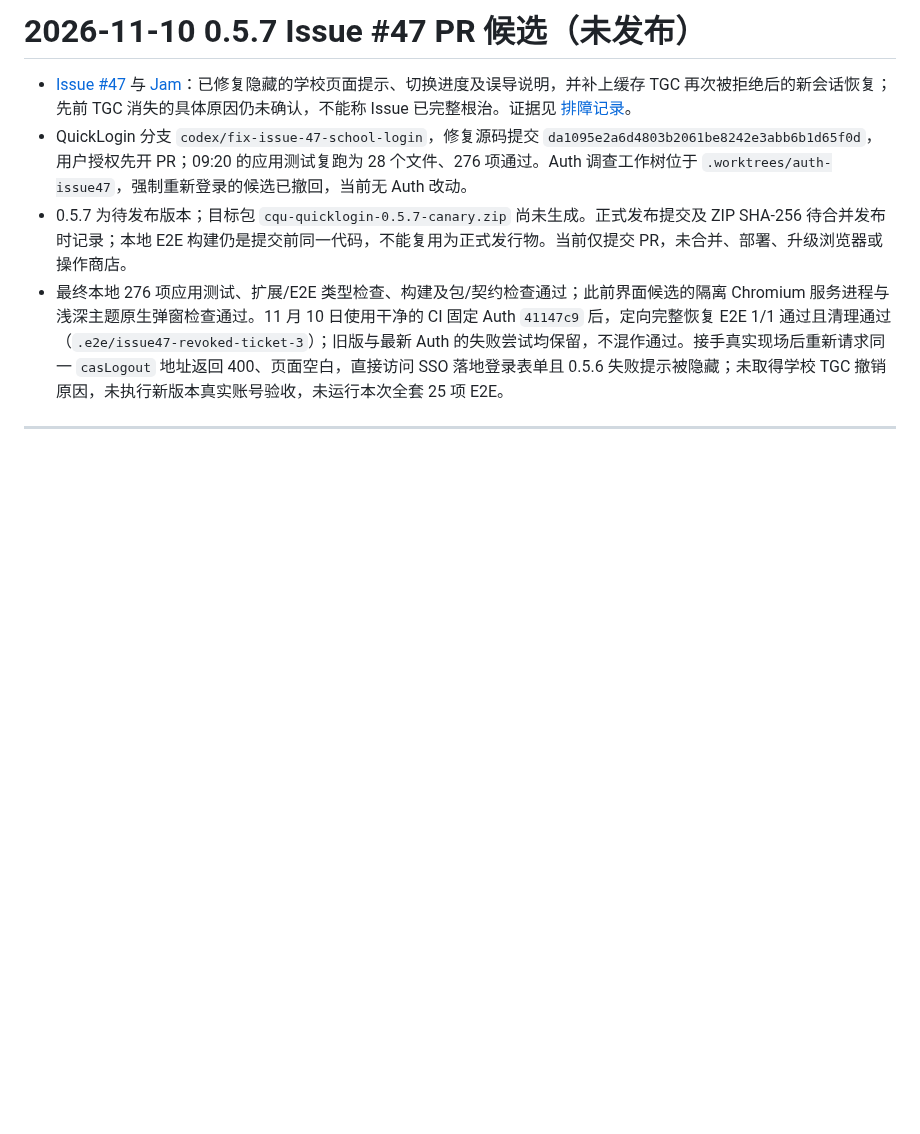
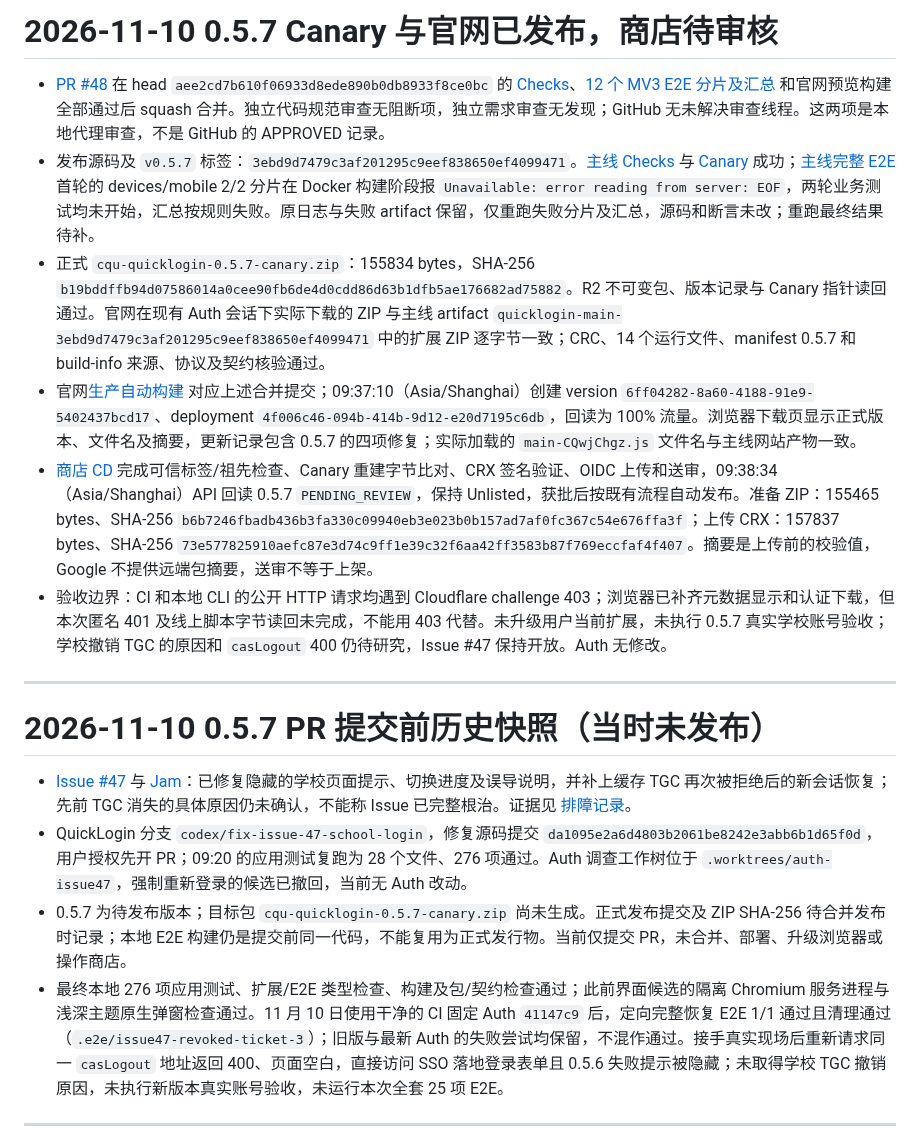
Before and after one commit to cqu-moe/quick-login, a Markdown page: docs/operations/quicklogin-release.md, the part around the change. Drawn GitHub-style; blank space fills up the shorter version.

Commit message:
docs: record 0.5.7 release and verification status

```diff
--- a/docs/operations/quicklogin-release.md
+++ b/docs/operations/quicklogin-release.md
@@ -1,4 +1,15 @@
-# 2026-11-10 0.5.7 Issue #47 PR 候选（未发布）
+# 2026-11-10 0.5.7 Canary 与官网已发布，商店待审核
+
+- [PR #48](https://github.com/cqu-moe/quick-login/pull/48) 在 head `aee2cd7b610f06933d8ede890b0db8933f8ce0bc` 的 [Checks](https://github.com/cqu-moe/quick-login/actions/runs/42735403973)、[12 个 MV3 E2E 分片及汇总](https://github.com/cqu-moe/quick-login/actions/runs/42735403969) 和官网预览构建全部通过后 squash 合并。独立代码规范审查无阻断项，独立需求审查无发现；GitHub 无未解决审查线程。这两项是本地代理审查，不是 GitHub 的 APPROVED 记录。
+- 发布源码及 `v0.5.7` 标签：`3ebd9d7479c3af201295c9eef838650ef4099471`。[主线 Checks](https://github.com/cqu-moe/quick-login/actions/runs/42736957546) 与 [Canary](https://github.com/cqu-moe/quick-login/actions/runs/42736957666) 成功；[主线完整 E2E](https://github.com/cqu-moe/quick-login/actions/runs/42736957488) 首轮的 devices/mobile 2/2 分片在 Docker 构建阶段报 `Unavailable: error reading from server: EOF`，两轮业务测试均未开始，汇总按规则失败。原日志与失败 artifact 保留，仅重跑失败分片及汇总，源码和断言未改；重跑最终结果待补。
+- 正式 `cqu-quicklogin-0.5.7-canary.zip`：155834 bytes，SHA-256 `b19bddffb94d07586014a0cee90fb6de4d0cdd86d63b1dfb5ae176682ad75882`。R2 不可变包、版本记录与 Canary 指针读回通过。官网在现有 Auth 会话下实际下载的 ZIP 与主线 artifact `quicklogin-main-3ebd9d7479c3af201295c9eef838650ef4099471` 中的扩展 ZIP 逐字节一致；CRC、14 个运行文件、manifest 0.5.7 和 build-info 来源、协议及契约核验通过。
+- 官网[生产自动构建](https://dash.cloudflare.com/a666c560407022706a52a703923548d5/workers/services/view/quick-login-website/production/builds/6e4cf020-810b-44c0-a6d2-49e950152983) 对应上述合并提交；09:37:10（Asia/Shanghai）创建 version `6ff04282-8a60-4188-91e9-5402437bcd17`、deployment `4f006c46-094b-414b-9d12-e20d7195c6db`，回读为 100% 流量。浏览器下载页显示正式版本、文件名及摘要，更新记录包含 0.5.7 的四项修复；实际加载的 `main-CQwjChgz.js` 文件名与主线网站产物一致。
+- [商店 CD](https://github.com/cqu-moe/quick-login/actions/runs/42737116928) 完成可信标签/祖先检查、Canary 重建字节比对、CRX 签名验证、OIDC 上传和送审，09:38:34（Asia/Shanghai）API 回读 0.5.7 `PENDING_REVIEW`，保持 Unlisted，获批后按既有流程自动发布。准备 ZIP：155465 bytes、SHA-256 `b6b7246fbadb436b3fa330c09940eb3e023b0b157ad7af0fc367c54e676ffa3f`；上传 CRX：157837 bytes、SHA-256 `73e577825910aefc87e3d74c9ff1e39c32f6aa42ff3583b87f769eccfaf4f407`。摘要是上传前的校验值，Google 不提供远端包摘要，送审不等于上架。
+- 验收边界：CI 和本地 CLI 的公开 HTTP 请求均遇到 Cloudflare challenge 403；浏览器已补齐元数据显示和认证下载，但本次匿名 401 及线上脚本字节读回未完成，不能用 403 代替。未升级用户当前扩展，未执行 0.5.7 真实学校账号验收；学校撤销 TGC 的原因和 `casLogout` 400 仍待研究，Issue #47 保持开放。Auth 无修改。
+
+---
+
+# 2026-11-10 0.5.7 PR 提交前历史快照（当时未发布）
 
 - [Issue #47](https://github.com/cqu-moe/quick-login/issues/47) 与 [Jam](https://jam.dev/c/4e8c271c-3d77-4a65-b3db-65c0d3b765de)：已修复隐藏的学校页面提示、切换进度及误导说明，并补上缓存 TGC 再次被拒绝后的新会话恢复；先前 TGC 消失的具体原因仍未确认，不能称 Issue 已完整根治。证据见 [排障记录](../research/2026-11-09-issue-47.md)。
 - QuickLogin 分支 `codex/fix-issue-47-school-login`，修复源码提交 `da1095e2a6d4803b2061be8242e3abb6b1d65f0d`，用户授权先开 PR；09:20 的应用测试复跑为 28 个文件、276 项通过。Auth 调查工作树位于 `.worktrees/auth-issue47`，强制重新登录的候选已撤回，当前无 Auth 改动。
```
Also changed, not shown: docs/operations/quicklogin-handoff.md (+10 -1 lines).
